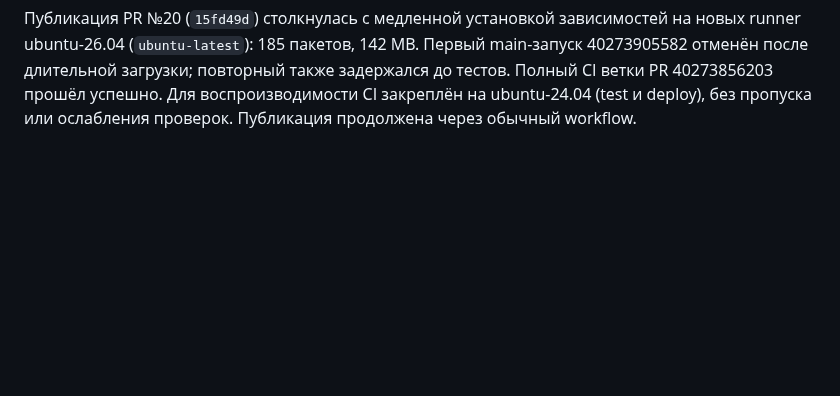
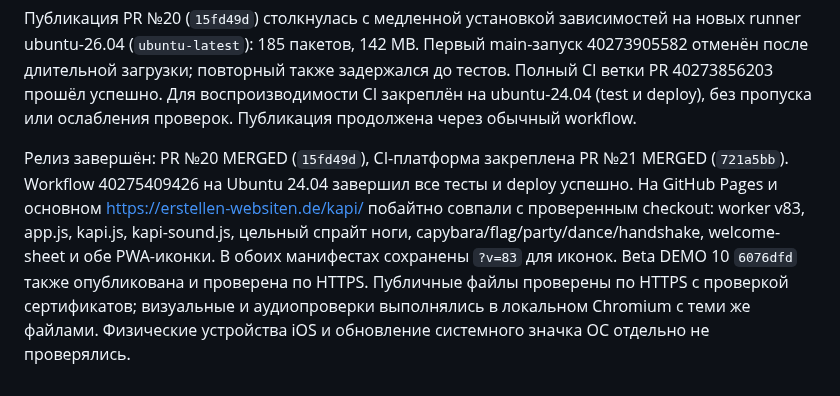
Before and after one commit to KonstantinGlazunov/Kapi, a Markdown page: docs/PROJECT_STATE.md, the part around the change. Drawn GitHub-style; blank space fills up the shorter version.

Commit message:
docs: record phrase and continuous-legs release verification [skip ci]

```diff
--- a/docs/PROJECT_STATE.md
+++ b/docs/PROJECT_STATE.md
@@ -336,3 +336,14 @@ main-запуск 40273905582 отменён после длительной з
 задержался до тестов. Полный CI ветки PR 40273856203 прошёл успешно. Для
 воспроизводимости CI закреплён на ubuntu-24.04 (test и deploy), без пропуска
 или ослабления проверок. Публикация продолжена через обычный workflow.
+
+Релиз завершён: PR №20 MERGED (`15fd49d`), CI-платформа закреплена PR №21
+MERGED (`721a5bb`). Workflow 40275409426 на Ubuntu 24.04 завершил все тесты
+и deploy успешно. На GitHub Pages и основном https://erstellen-websiten.de/kapi/
+побайтно совпали с проверенным checkout: worker v83, app.js, kapi.js,
+kapi-sound.js, цельный спрайт ноги, capybara/flag/party/dance/handshake,
+welcome-sheet и обе PWA-иконки. В обоих манифестах сохранены `?v=83` для
+иконок. Beta DEMO 10 `6076dfd` также опубликована и проверена по HTTPS.
+Публичные файлы проверены по HTTPS с проверкой сертификатов; визуальные и
+аудиопроверки выполнялись в локальном Chromium с теми же файлами. Физические
+устройства iOS и обновление системного значка ОС отдельно не проверялись.
```
